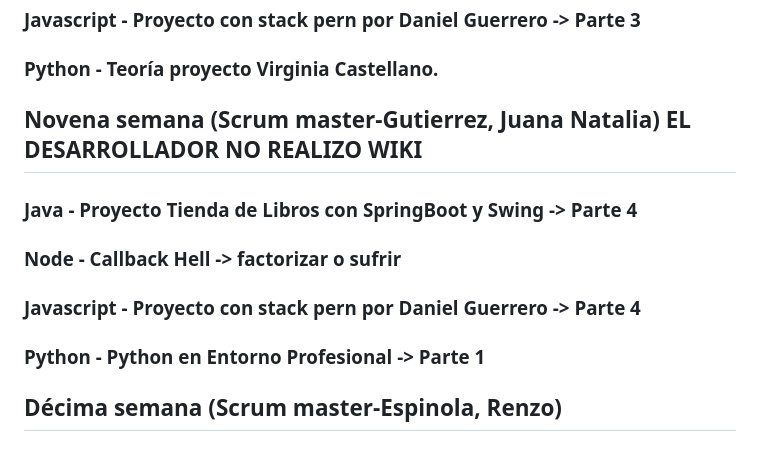
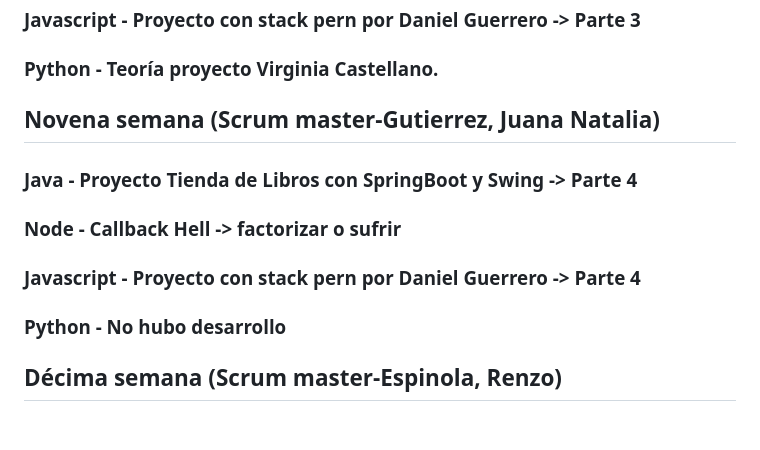
Before and after one commit to CodeSystem2022/ChacoDevsTeam-4SEM, a Markdown page: README.md, the part around the change. GitHub-like rendering.

```diff
--- a/README.md
+++ b/README.md
@@ -110,7 +110,7 @@
 
  ### Python - Teoría proyecto Virginia Castellano.
 
- ## Novena semana (Scrum master-Gutierrez, Juana Natalia) EL DESARROLLADOR NO REALIZO WIKI
+ ## Novena semana (Scrum master-Gutierrez, Juana Natalia)
 
  ### Java - Proyecto Tienda de Libros con SpringBoot y Swing -> Parte 4
 
@@ -118,7 +118,7 @@
 
  ### Javascript - Proyecto con stack pern por Daniel Guerrero -> Parte 4
 
- ### Python - Python en Entorno Profesional -> Parte 1
+ ### Python - No hubo desarrollo
 
  ## Décima semana (Scrum master-Espinola, Renzo)
 
```
